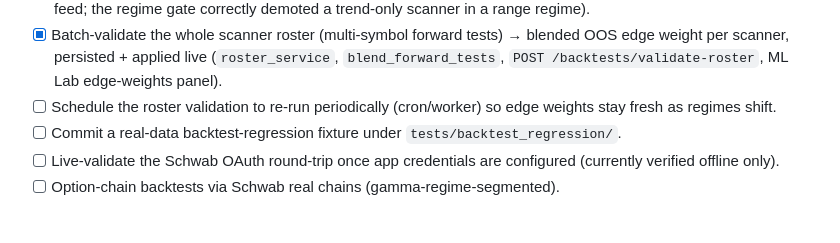
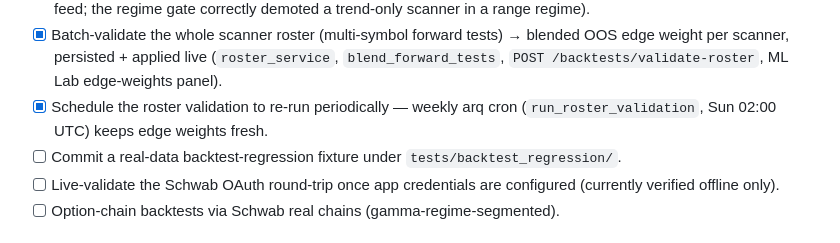
Before and after one commit to billyribeiro-ux/stock-wizard, a Markdown page: TODO.md, the part around the change. Rendered like a GitHub page.

```diff
--- a/TODO.md
+++ b/TODO.md
@@ -43,8 +43,8 @@ what's in flight and what's next.
 - [x] Batch-validate the whole scanner roster (multi-symbol forward tests) → blended OOS
       edge weight per scanner, persisted + applied live (`roster_service`, `blend_forward_tests`,
       `POST /backtests/validate-roster`, ML Lab edge-weights panel).
-- [ ] Schedule the roster validation to re-run periodically (cron/worker) so edge weights
-      stay fresh as regimes shift.
+- [x] Schedule the roster validation to re-run periodically — weekly arq cron
+      (`run_roster_validation`, Sun 02:00 UTC) keeps edge weights fresh.
 - [ ] Commit a real-data backtest-regression fixture under `tests/backtest_regression/`.
 - [ ] Live-validate the Schwab OAuth round-trip once app credentials are configured
       (currently verified offline only).
```
Also changed, not shown: leftover.md (added, +195 -0 lines).
